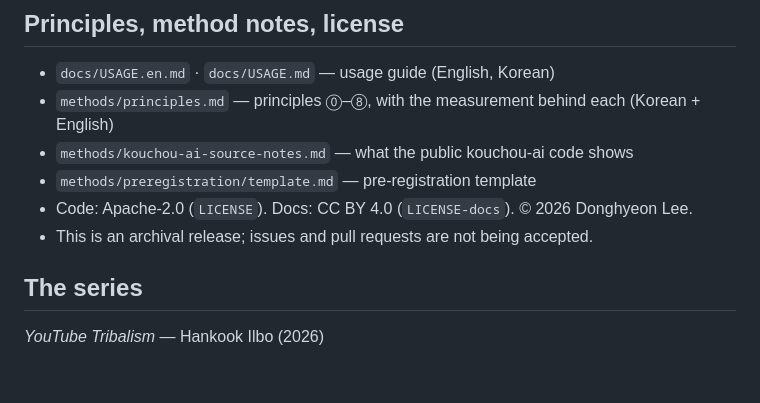
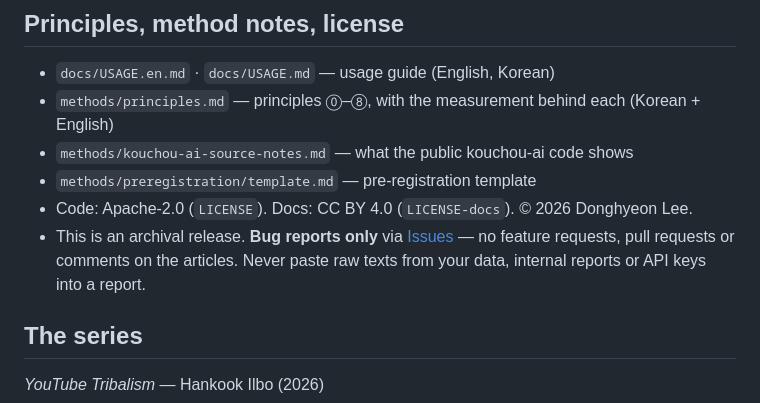
Before and after one commit to fairlistening/who-was-heard, a Markdown page: README.en.md, the part around the change. Rendered like a GitHub page; blank space fills up the shorter version.

```diff
--- a/README.en.md
+++ b/README.en.md
@@ -108,7 +108,7 @@ No raw chat messages, author hashes, survey microdata or interview transcripts f
 - `methods/kouchou-ai-source-notes.md` — what the public kouchou-ai code shows
 - `methods/preregistration/template.md` — pre-registration template
 - Code: Apache-2.0 (`LICENSE`). Docs: CC BY 4.0 (`LICENSE-docs`). © 2026 Donghyeon Lee.
-- This is an archival release; issues and pull requests are not being accepted.
+- This is an archival release. **Bug reports only** via [Issues](https://github.com/fairlistening/who-was-heard/issues) — no feature requests, pull requests or comments on the articles. Never paste raw texts from your data, internal reports or API keys into a report.
 
 ## The series
 
```
Also changed, not shown: README.md (+1 -1 lines).
